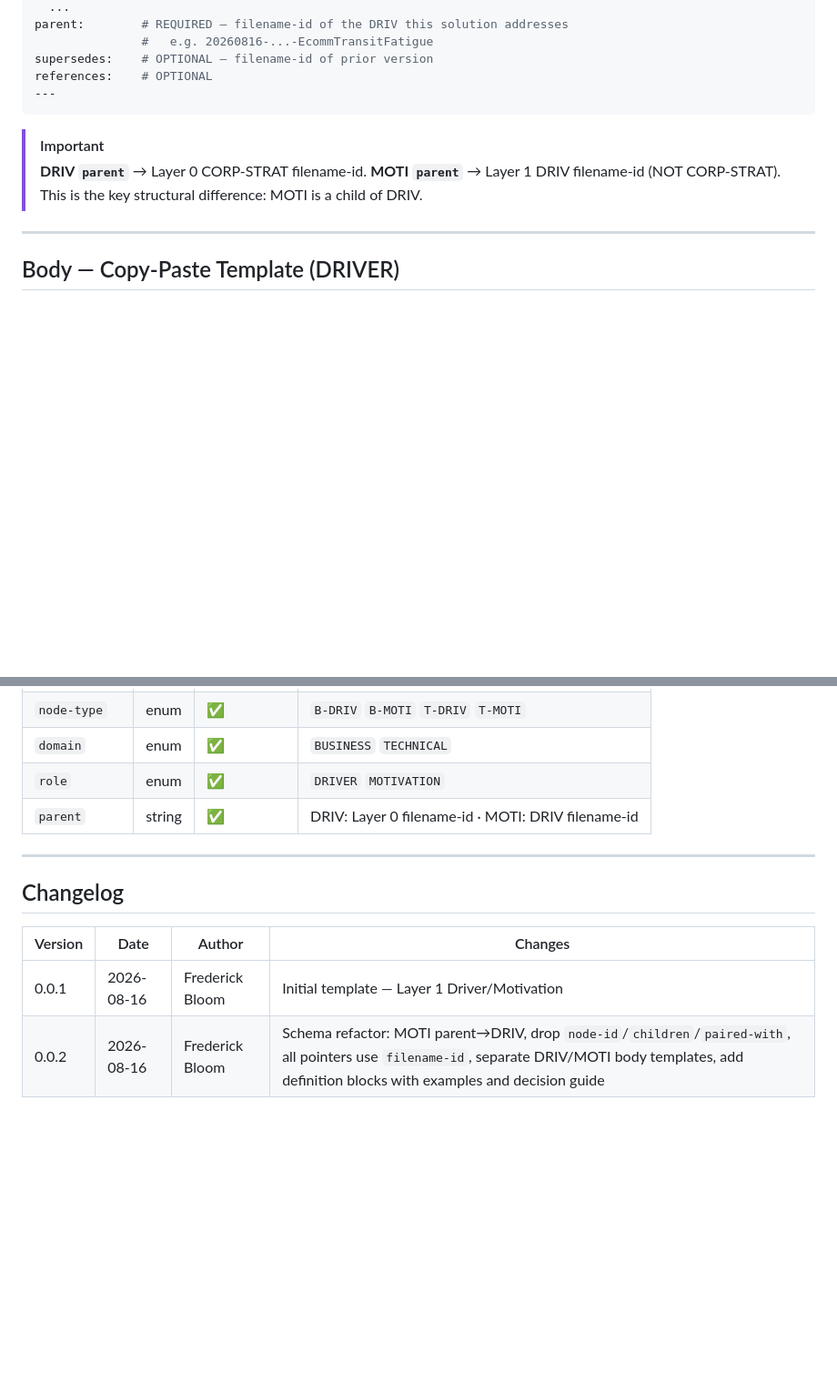
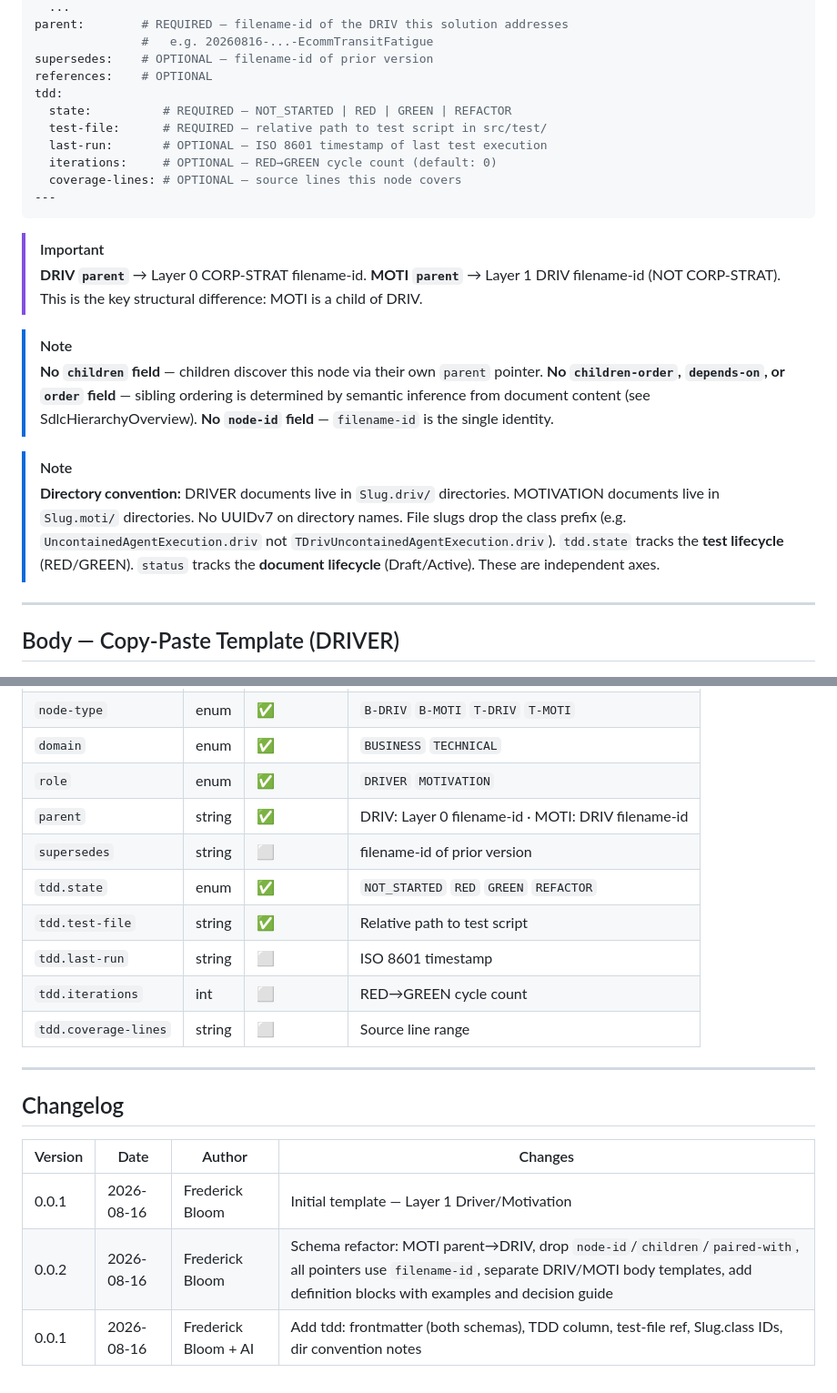
Before and after one commit to hanasaki/hanaden-bwrap-enhanced, a Markdown page: docs/doc-templates/20260816-035418-673000-72e4-a2e5-fbacfb28adcd-DriverMotivationTmpl.tmpl-0.0.1.md, 2 parts joined by grey strips. Shown at 91% size. Drawn GitHub-style; blank space fills up the shorter version.

Commit message:
fix(tmpl): GoalStrategy duplicate suite header; DriverMotivation missing MOTI tdd block, dir notes, field ref, changelog

````diff
--- a/docs/doc-templates/20260816-035418-673000-72e4-a2e5-fbacfb28adcd-DriverMotivationTmpl.tmpl-0.0.1.md
+++ b/docs/doc-templates/20260816-035418-673000-72e4-a2e5-fbacfb28adcd-DriverMotivationTmpl.tmpl-0.0.1.md
@@ -143,6 +143,12 @@ parent:        # REQUIRED — filename-id of the DRIV this solution addresses
                #   e.g. 20260816-...-EcommTransitFatigue
 supersedes:    # OPTIONAL — filename-id of prior version
 references:    # OPTIONAL
+tdd:
+  state:          # REQUIRED — NOT_STARTED | RED | GREEN | REFACTOR
+  test-file:      # REQUIRED — relative path to test script in src/test/
+  last-run:       # OPTIONAL — ISO 8601 timestamp of last test execution
+  iterations:     # OPTIONAL — RED→GREEN cycle count (default: 0)
+  coverage-lines: # OPTIONAL — source lines this node covers
 ---
 ```
 
@@ -150,6 +156,20 @@ references:    # OPTIONAL
 > **DRIV `parent`** → Layer 0 CORP-STRAT filename-id.
 > **MOTI `parent`** → Layer 1 DRIV filename-id (NOT CORP-STRAT).
 > This is the key structural difference: MOTI is a child of DRIV.
+
+> [!NOTE]
+> **No `children` field** — children discover this node via their own `parent` pointer.
+> **No `children-order`, `depends-on`, or `order` field** — sibling ordering is determined
+> by semantic inference from document content (see SdlcHierarchyOverview).
+> **No `node-id` field** — `filename-id` is the single identity.
+
+> [!NOTE]
+> **Directory convention:** DRIVER documents live in `Slug.driv/` directories.
+> MOTIVATION documents live in `Slug.moti/` directories. No UUIDv7 on directory names.
+> File slugs drop the class prefix (e.g. `UncontainedAgentExecution.driv` not
+> `TDrivUncontainedAgentExecution.driv`).
+> `tdd.state` tracks the **test lifecycle** (RED/GREEN). `status` tracks the
+> **document lifecycle** (Draft/Active). These are independent axes.
 
 ---
 
@@ -303,6 +323,12 @@ references:    # OPTIONAL
 | `domain` | enum | ✅ | `BUSINESS` `TECHNICAL` |
 | `role` | enum | ✅ | `DRIVER` `MOTIVATION` |
 | `parent` | string | ✅ | DRIV: Layer 0 filename-id · MOTI: DRIV filename-id |
+| `supersedes` | string | ⬜ | filename-id of prior version |
+| `tdd.state` | enum | ✅ | `NOT_STARTED` `RED` `GREEN` `REFACTOR` |
+| `tdd.test-file` | string | ✅ | Relative path to test script |
+| `tdd.last-run` | string | ⬜ | ISO 8601 timestamp |
+| `tdd.iterations` | int | ⬜ | RED→GREEN cycle count |
+| `tdd.coverage-lines` | string | ⬜ | Source line range |
 
 ---
 
@@ -312,3 +338,4 @@ references:    # OPTIONAL
 |---------|------|--------|---------|
 | 0.0.1 | 2026-08-16 | Frederick Bloom | Initial template — Layer 1 Driver/Motivation |
 | 0.0.2 | 2026-08-16 | Frederick Bloom | Schema refactor: MOTI parent→DRIV, drop `node-id`/`children`/`paired-with`, all pointers use `filename-id`, separate DRIV/MOTI body templates, add definition blocks with examples and decision guide |
+| 0.0.1 | 2026-08-16 | Frederick Bloom + AI | Add tdd: frontmatter (both schemas), TDD column, test-file ref, Slug.class IDs, dir convention notes |
````
Also changed, not shown: docs/doc-templates/20260816-035418-506403-7916-a3c7-c69d39d29f20-GoalStrategyTmpl.tmpl-0.0.1.md (+0 -4 lines).
